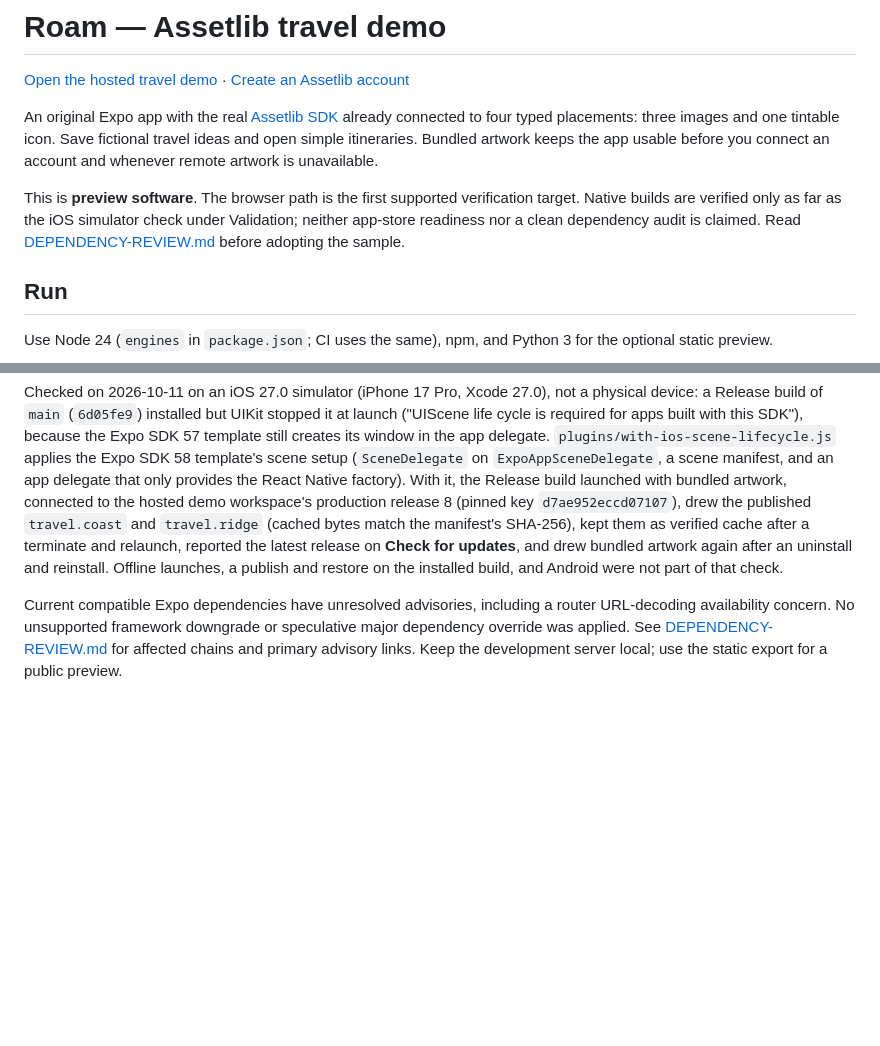
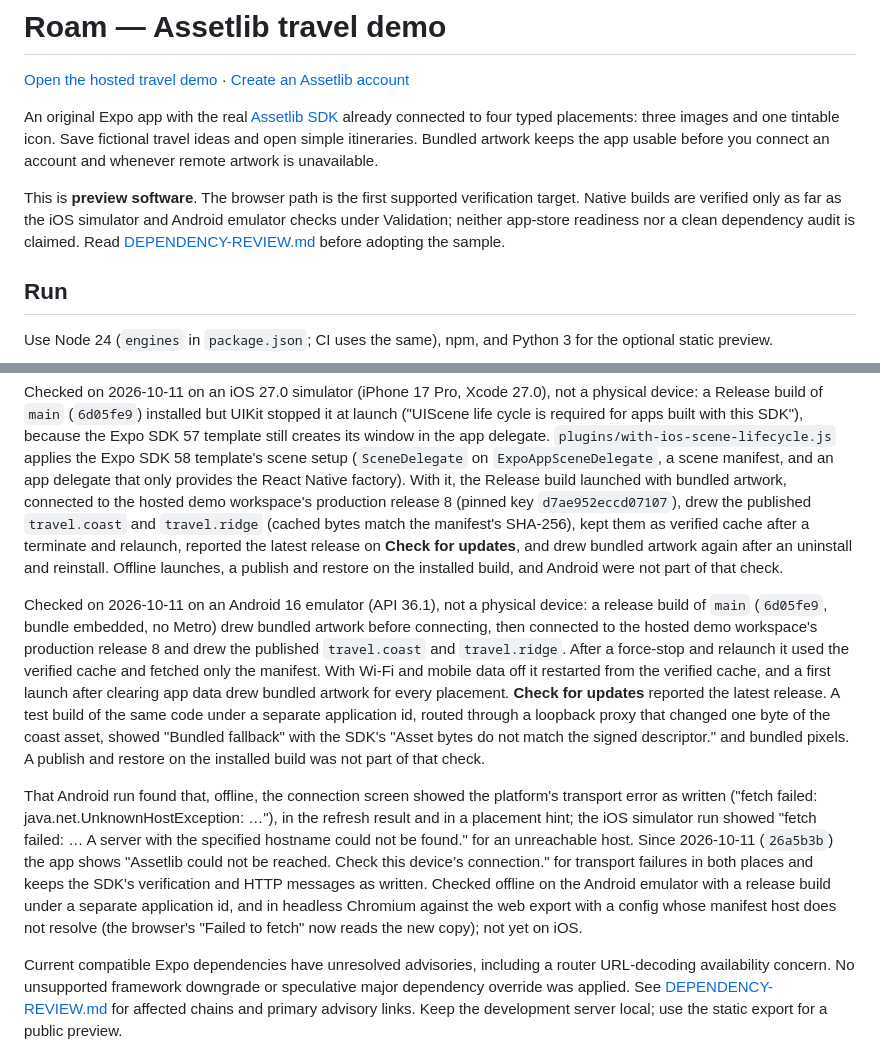
Before and after one commit to AssetLib/demo-travel, a Markdown page: README.md, 2 parts joined by grey strips. GitHub-like rendering; blank space fills up the shorter version.

```diff
--- a/README.md
+++ b/README.md
@@ -4,7 +4,7 @@
 
 An original Expo app with the real [Assetlib SDK](https://github.com/AssetLib/sdk-js) already connected to four typed placements: three images and one tintable icon. Save fictional travel ideas and open simple itineraries. Bundled artwork keeps the app usable before you connect an account and whenever remote artwork is unavailable.
 
-This is **preview software**. The browser path is the first supported verification target. Native builds are verified only as far as the iOS simulator check under Validation; neither app-store readiness nor a clean dependency audit is claimed. Read [DEPENDENCY-REVIEW.md](DEPENDENCY-REVIEW.md) before adopting the sample.
+This is **preview software**. The browser path is the first supported verification target. Native builds are verified only as far as the iOS simulator and Android emulator checks under Validation; neither app-store readiness nor a clean dependency audit is claimed. Read [DEPENDENCY-REVIEW.md](DEPENDENCY-REVIEW.md) before adopting the sample.
 
 ## Run
 
@@ -77,6 +77,10 @@ Verified on 2026-10-10 after moving to SDK 0.5.0-preview.1 and adding `travel.sa
 
 Checked on 2026-10-11 on an iOS 27.0 simulator (iPhone 17 Pro, Xcode 27.0), not a physical device: a Release build of `main` (`6d05fe9`) installed but UIKit stopped it at launch ("UIScene life cycle is required for apps built with this SDK"), because the Expo SDK 57 template still creates its window in the app delegate. `plugins/with-ios-scene-lifecycle.js` applies the Expo SDK 58 template's scene setup (`SceneDelegate` on `ExpoAppSceneDelegate`, a scene manifest, and an app delegate that only provides the React Native factory). With it, the Release build launched with bundled artwork, connected to the hosted demo workspace's production release 8 (pinned key `d7ae952eccd07107`), drew the published `travel.coast` and `travel.ridge` (cached bytes match the manifest's SHA-256), kept them as verified cache after a terminate and relaunch, reported the latest release on **Check for updates**, and drew bundled artwork again after an uninstall and reinstall. Offline launches, a publish and restore on the installed build, and Android were not part of that check.
 
+Checked on 2026-10-11 on an Android 16 emulator (API 36.1), not a physical device: a release build of `main` (`6d05fe9`, bundle embedded, no Metro) drew bundled artwork before connecting, then connected to the hosted demo workspace's production release 8 and drew the published `travel.coast` and `travel.ridge`. After a force-stop and relaunch it used the verified cache and fetched only the manifest. With Wi-Fi and mobile data off it restarted from the verified cache, and a first launch after clearing app data drew bundled artwork for every placement. **Check for updates** reported the latest release. A test build of the same code under a separate application id, routed through a loopback proxy that changed one byte of the coast asset, showed "Bundled fallback" with the SDK's "Asset bytes do not match the signed descriptor." and bundled pixels. A publish and restore on the installed build was not part of that check.
+
+That Android run found that, offline, the connection screen showed the platform's transport error as written ("fetch failed: java.net.UnknownHostException: …"), in the refresh result and in a placement hint; the iOS simulator run showed "fetch failed: … A server with the specified hostname could not be found." for an unreachable host. Since 2026-10-11 (`26a5b3b`) the app shows "Assetlib could not be reached. Check this device’s connection." for transport failures in both places and keeps the SDK's verification and HTTP messages as written. Checked offline on the Android emulator with a release build under a separate application id, and in headless Chromium against the web export with a config whose manifest host does not resolve (the browser's "Failed to fetch" now reads the new copy); not yet on iOS.
+
 Current compatible Expo dependencies have unresolved advisories, including a router URL-decoding availability concern. No unsupported framework downgrade or speculative major dependency override was applied. See [DEPENDENCY-REVIEW.md](DEPENDENCY-REVIEW.md) for affected chains and primary advisory links. Keep the development server local; use the static export for a public preview.
 
 ## License
```
Also changed, not shown: AGENTS.md (+3 -2 lines).
